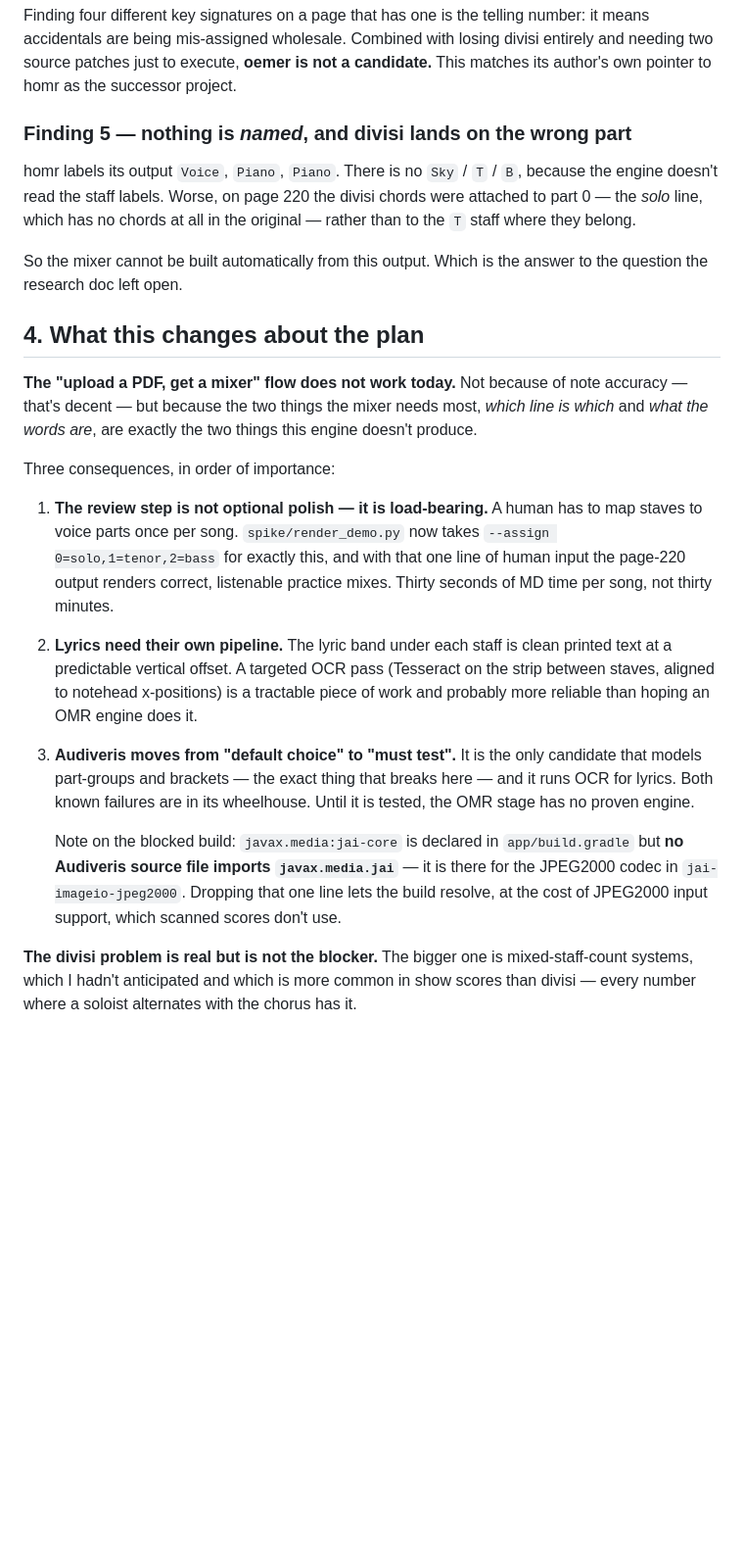
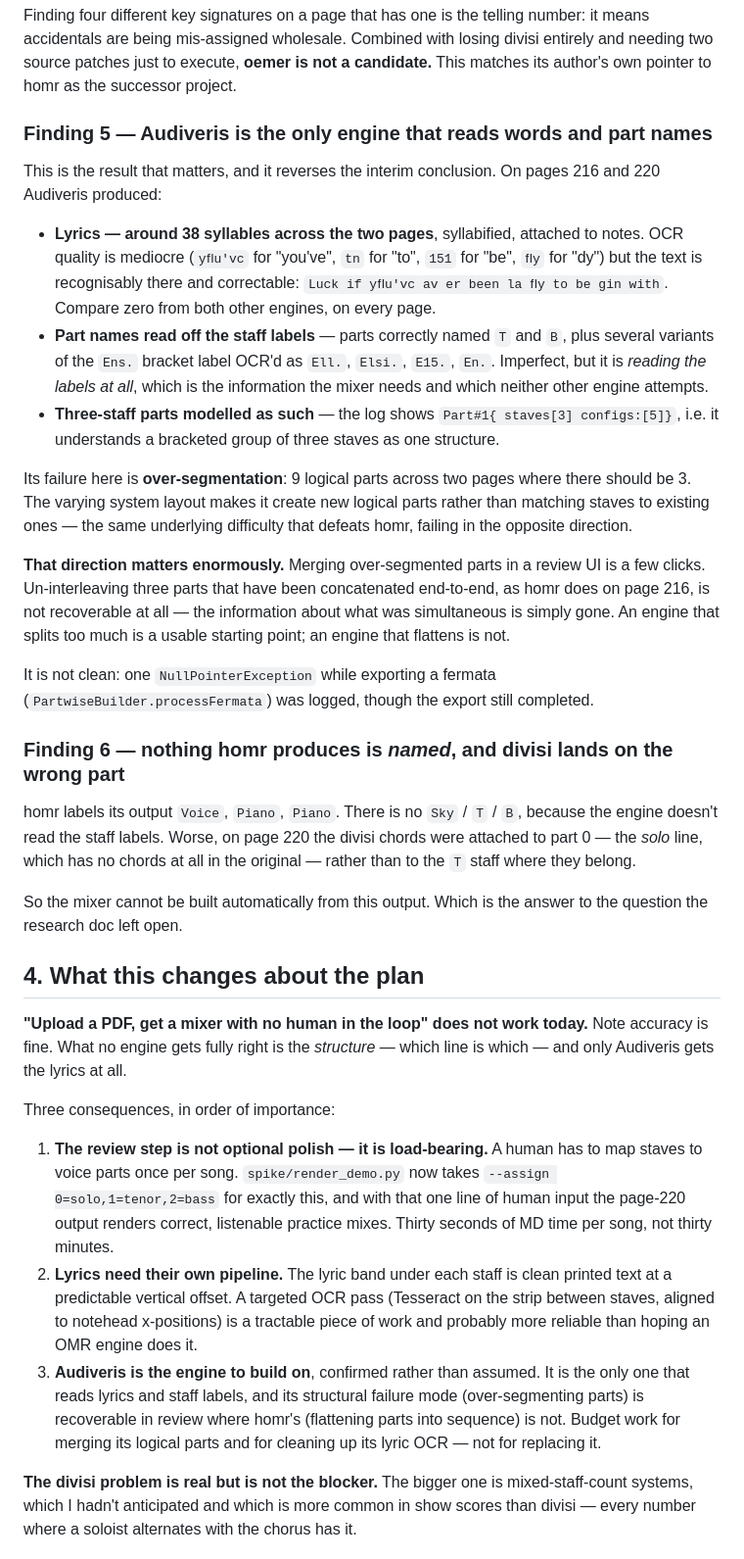
Before and after one commit to terryspitz/rehearse-the-show, a Markdown page: docs/omr-evaluation.md, the part around one of its changes. Shown at 98% size. Rendered like a GitHub page; blank space fills up the shorter version.

Commit message:
Test Audiveris: the only engine that reads lyrics and part names
Cleared the two build blockers — jai-core is declared but imported by no
Audiveris source file (it is only for the JPEG2000 codec), and 5.9.0 needs
JDK 25, which Ubuntu packages. Batch mode then runs headless at ~30s/page.

On the two hardest pages Audiveris extracts roughly 38 syllables of
syllabified lyrics and reads the staff labels, naming parts T and B — where
both homr and oemer produce zero lyrics and unnamed parts. It models a
bracketed three-staff group as one structure.

Its failure is over-segmentation: 9 logical parts where there should be 3.
That is the opposite direction from homr's, and far more recoverable —
merging parts in review is easy, while un-interleaving parts homr has
concatenated end-to-end loses the simultaneity information for good.

Recommendation is now confirmed rather than assumed: build on Audiveris,
budget for merging its parts and cleaning its lyric OCR.

Co-Authored-By: Claude Opus 5 <noreply@anthropic.com>
Claude-Session: https://claude.ai/code/session_01CYTQkLwvSzq5KNdPbjkAX6

```diff
--- a/docs/omr-evaluation.md
+++ b/docs/omr-evaluation.md
@@ -111,7 +111,40 @@ losing divisi entirely and needing two source patches just to execute, **oemer
 is not a candidate.** This matches its author's own pointer to homr as the
 successor project.
 
-### Finding 5 — nothing is *named*, and divisi lands on the wrong part
+### Finding 5 — Audiveris is the only engine that reads words and part names
+
+This is the result that matters, and it reverses the interim conclusion. On
+pages 216 and 220 Audiveris produced:
+
+- **Lyrics — around 38 syllables across the two pages**, syllabified, attached
+  to notes. OCR quality is mediocre (`yﬂu'vc` for "you've", `tn` for "to",
+  `151` for "be", `ﬂy` for "dy") but the text is recognisably there and
+  correctable: `Luck if yﬂu'vc av er been la ﬂy to be gin with`. Compare zero
+  from both other engines, on every page.
+- **Part names read off the staff labels** — parts correctly named `T` and `B`,
+  plus several variants of the `Ens.` bracket label OCR'd as `Ell.`, `Elsi.`,
+  `E15.`, `En.`. Imperfect, but it is *reading the labels at all*, which is the
+  information the mixer needs and which neither other engine attempts.
+- **Three-staff parts modelled as such** — the log shows
+  `Part#1{ staves[3] configs:[5]}`, i.e. it understands a bracketed group of
+  three staves as one structure.
+
+Its failure here is **over-segmentation**: 9 logical parts across two pages
+where there should be 3. The varying system layout makes it create new logical
+parts rather than matching staves to existing ones — the same underlying
+difficulty that defeats homr, failing in the opposite direction.
+
+**That direction matters enormously.** Merging over-segmented parts in a review
+UI is a few clicks. Un-interleaving three parts that have been concatenated
+end-to-end, as homr does on page 216, is not recoverable at all — the
+information about what was simultaneous is simply gone. An engine that splits
+too much is a usable starting point; an engine that flattens is not.
+
+It is not clean: one `NullPointerException` while exporting a fermata
+(`PartwiseBuilder.processFermata`) was logged, though the export still
+completed.
+
+### Finding 6 — nothing homr produces is *named*, and divisi lands on the wrong part
 
 homr labels its output `Voice`, `Piano`, `Piano`. There is no `Sky` / `T` / `B`,
 because the engine doesn't read the staff labels. Worse, on page 220 the divisi
@@ -123,10 +156,9 @@ answer to the question the research doc left open.
 
 ## 4. What this changes about the plan
 
-**The "upload a PDF, get a mixer" flow does not work today.** Not because of
-note accuracy — that's decent — but because the two things the mixer needs
-most, *which line is which* and *what the words are*, are exactly the two
-things this engine doesn't produce.
+**"Upload a PDF, get a mixer with no human in the loop" does not work today.**
+Note accuracy is fine. What no engine gets fully right is the *structure* —
+which line is which — and only Audiveris gets the lyrics at all.
 
 Three consequences, in order of importance:
 
@@ -139,16 +171,11 @@ Three consequences, in order of importance:
    printed text at a predictable vertical offset. A targeted OCR pass (Tesseract
    on the strip between staves, aligned to notehead x-positions) is a tractable
    piece of work and probably more reliable than hoping an OMR engine does it.
-3. **Audiveris moves from "default choice" to "must test".** It is the only
-   candidate that models part-groups and brackets — the exact thing that breaks
-   here — and it runs OCR for lyrics. Both known failures are in its wheelhouse.
-   Until it is tested, the OMR stage has no proven engine.
-
-   Note on the blocked build: `javax.media:jai-core` is declared in
-   `app/build.gradle` but **no Audiveris source file imports `javax.media.jai`** —
-   it is there for the JPEG2000 codec in `jai-imageio-jpeg2000`. Dropping that
-   one line lets the build resolve, at the cost of JPEG2000 input support, which
-   scanned scores don't use.
+3. **Audiveris is the engine to build on**, confirmed rather than assumed. It
+   is the only one that reads lyrics and staff labels, and its structural
+   failure mode (over-segmenting parts) is recoverable in review where homr's
+   (flattening parts into sequence) is not. Budget work for merging its logical
+   parts and for cleaning up its lyric OCR — not for replacing it.
 
 **The divisi problem is real but is not the blocker.** The bigger one is
 mixed-staff-count systems, which I hadn't anticipated and which is more common
```
Also changed, not shown: other parts of docs/omr-evaluation.md (+1 -1 lines).
